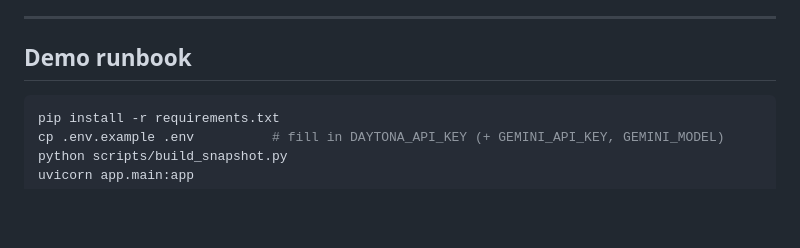
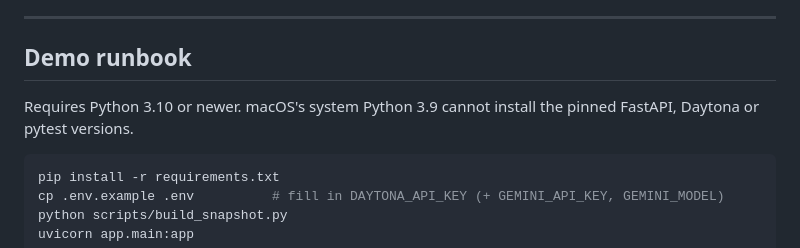
Before and after one commit to Seveyus/SimForge, a Markdown page: HANDOVER.md, the part around the change. Rendered like a GitHub page; blank space fills up the shorter version.

Commit message:
docs: record Python requirement in handover

````diff
--- a/HANDOVER.md
+++ b/HANDOVER.md
@@ -6,6 +6,9 @@ not assumed. Read the **Demo runbook** first; the rest is reference.
 ---
 
 ## Demo runbook
+
+Requires Python 3.10 or newer. macOS's system Python 3.9 cannot install the
+pinned FastAPI, Daytona or pytest versions.
 
 ```bash
 pip install -r requirements.txt
````
